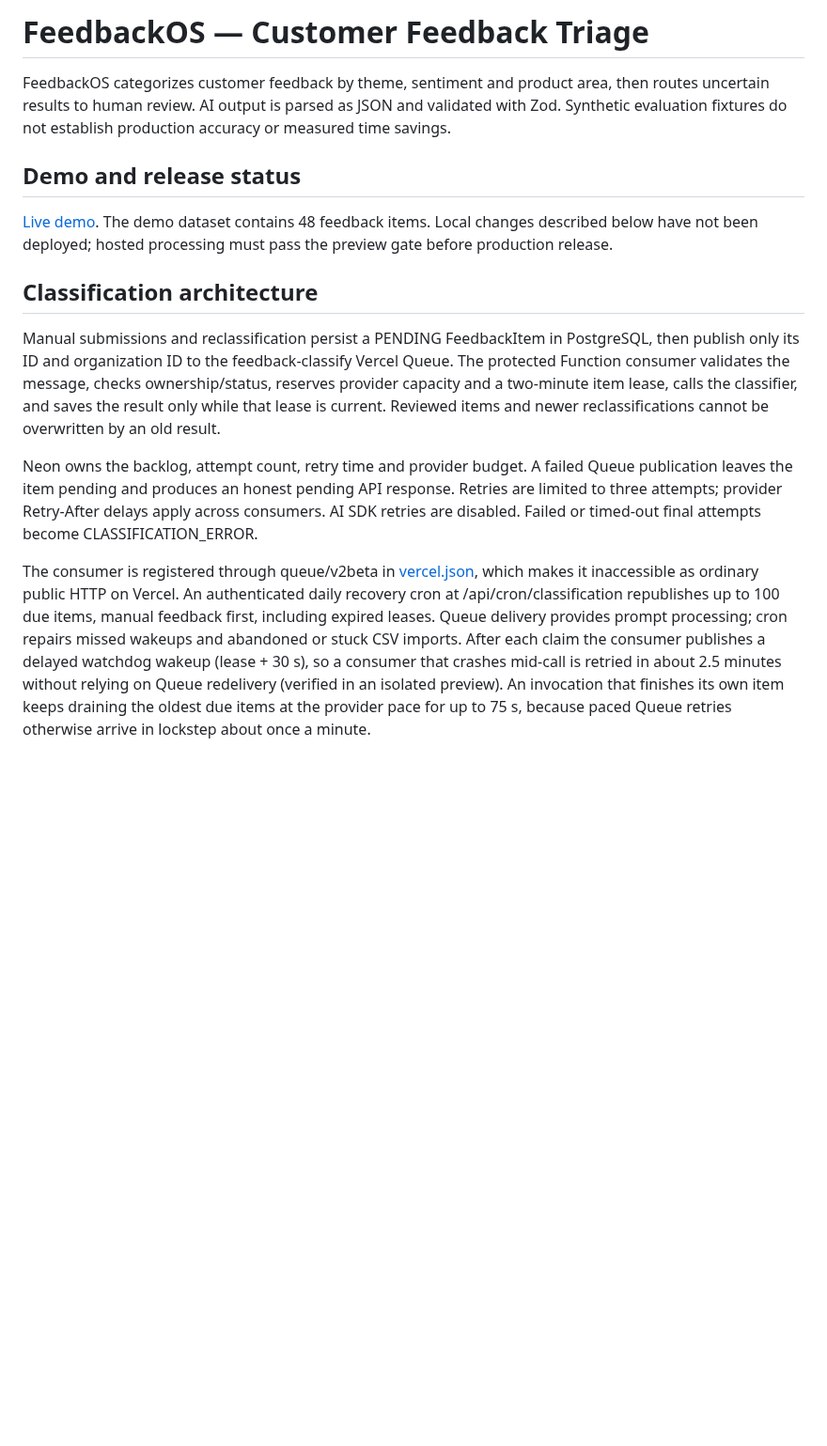
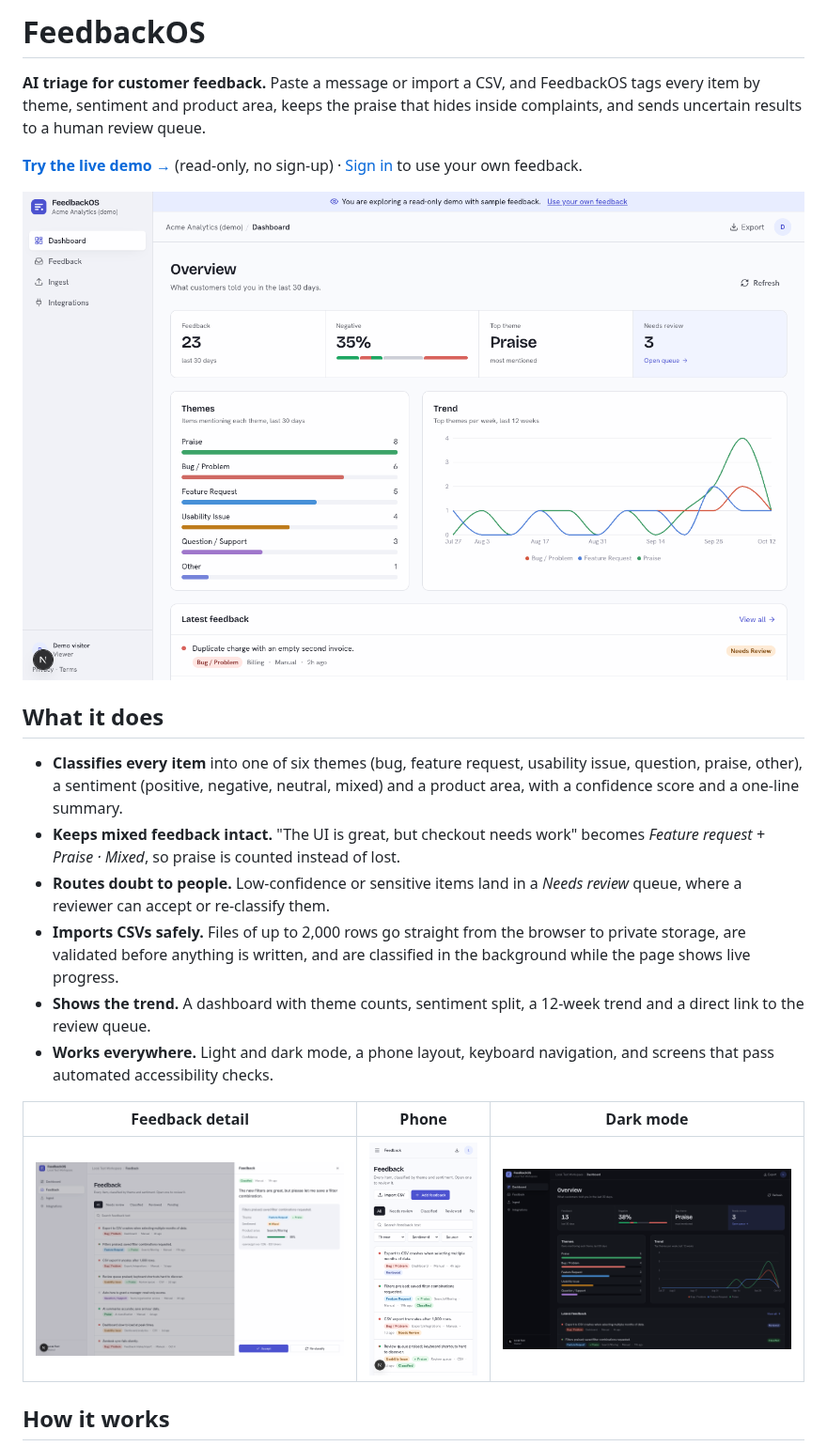
Before and after one commit to MilindDevX/feedbackos, a Markdown page: README.md, the part around one of its changes. Shown at 94% size. GitHub-like rendering; pictures changed too: docs/screenshots/dark-mode.png (added), docs/screenshots/dashboard.png (added), docs/screenshots/feedback-detail.png (added); blank space fills up the shorter version.

```diff
--- a/README.md
+++ b/README.md
@@ -1,16 +1,23 @@
-# FeedbackOS — Customer Feedback Triage
+# FeedbackOS
 
-FeedbackOS categorizes customer feedback by theme, sentiment and product area, then routes uncertain results to human review. AI output is parsed as JSON and validated with Zod. Synthetic evaluation fixtures do not establish production accuracy or measured time savings.
+**AI triage for customer feedback.** Paste a message or import a CSV, and FeedbackOS tags every item by theme, sentiment and product area, keeps the praise that hides inside complaints, and sends uncertain results to a human review queue.
 
-## Demo and release status
+**[Try the live demo →](https://feedbackos.vercel.app/api/demo)** (read-only, no sign-up) · [Sign in](https://feedbackos.vercel.app/login) to use your own feedback.
 
-[Live demo](https://feedbackos.vercel.app). The demo dataset contains 48 feedback items. Local changes described below have not been deployed; hosted processing must pass the preview gate before production release.
+![Dashboard with theme breakdown, weekly trend and latest feedback](docs/screenshots/dashboard.png)
 
-## Classification architecture
+## What it does
 
-Manual submissions and reclassification persist a PENDING FeedbackItem in PostgreSQL, then publish only its ID and organization ID to the feedback-classify Vercel Queue. The protected Function consumer validates the message, checks ownership/status, reserves provider capacity and a two-minute item lease, calls the classifier, and saves the result only while that lease is current. Reviewed items and newer reclassifications cannot be overwritten by an old result.
+- **Classifies every item** into one of six themes (bug, feature request, usability issue, question, praise, other), a sentiment (positive, negative, neutral, mixed) and a product area, with a confidence score and a one-line summary.
+- **Keeps mixed feedback intact.** "The UI is great, but checkout needs work" becomes *Feature request + Praise · Mixed*, so praise is counted instead of lost.
+- **Routes doubt to people.** Low-confidence or sensitive items land in a *Needs review* queue, where a reviewer can accept or re-classify them.
+- **Imports CSVs safely.** Files of up to 2,000 rows go straight from the browser to private storage, are validated before anything is written, and are classified in the background while the page shows live progress.
+- **Shows the trend.** A dashboard with theme counts, sentiment split, a 12-week trend and a direct link to the review queue.
+- **Works everywhere.** Light and dark mode, a phone layout, keyboard navigation, and screens that pass automated accessibility checks.
 
-Neon owns the backlog, attempt count, retry time and provider budget. A failed Queue publication leaves the item pending and produces an honest pending API response. Retries are limited to three attempts; provider Retry-After delays apply across consumers. AI SDK retries are disabled. Failed or timed-out final attempts become CLASSIFICATION_ERROR.
+| Feedback detail | Phone | Dark mode |
+| --- | --- | --- |
+| ![Feedback detail panel](docs/screenshots/feedback-detail.png) | ![Inbox on a phone](docs/screenshots/mobile-inbox.png) | ![Dashboard in dark mode](docs/screenshots/dark-mode.png) |
 
-The consumer is registered through queue/v2beta in [vercel.json](vercel.json), which makes it inaccessible as ordinary public HTTP on Vercel. An authenticated daily recovery cron at /api/cron/classification republishes up to 100 due items, manual feedback first, including expired leases. Queue delivery provides prompt processing; cron repairs missed wakeups and abandoned or stuck CSV imports. After each claim the consumer publishes a delayed watchdog wakeup (lease + 30 s), so a consumer that crashes mid-call is retried in about 2.5 minutes without relying on Queue redelivery (verified in an isolated preview). An invocation that finishes its own item keeps draining the oldest due items at the provider pace for up to 75 s, because paced Queue retries otherwise arrive in lockstep about once a minute.
+## How it works
 
```
Also changed, not shown: other parts of README.md (+48 -24 lines), docs/architecture.md (added, +76 -0 lines), docs/operations.md (added, +86 -0 lines), docs/serverless-classification-preview.md (+2 -0 lines), docs/screenshots/sign-in.png (added), 1 other file.
